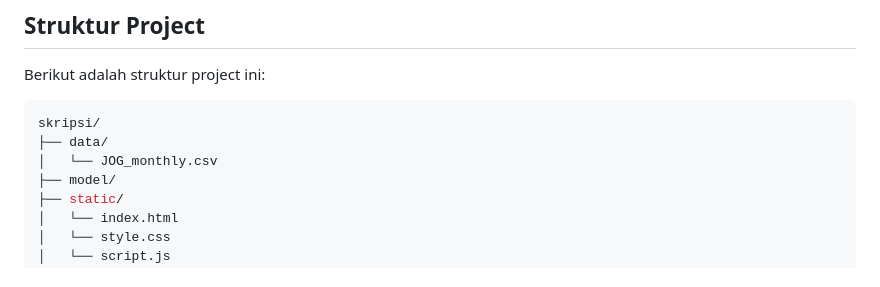
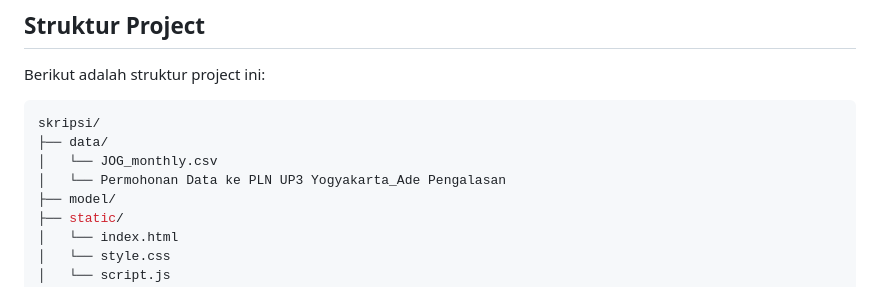
Before and after one commit to adeepe/skripsi, a Markdown page: README.md, the part around the change. Rendered like a GitHub page.

```diff
--- a/README.md
+++ b/README.md
@@ -50,6 +50,7 @@ Berikut adalah struktur project ini:
 skripsi/
 ├── data/
 │   └── JOG_monthly.csv
+│   └── Permohonan Data ke PLN UP3 Yogyakarta_Ade Pengalasan
 ├── model/
 ├── static/
 │   └── index.html
```
